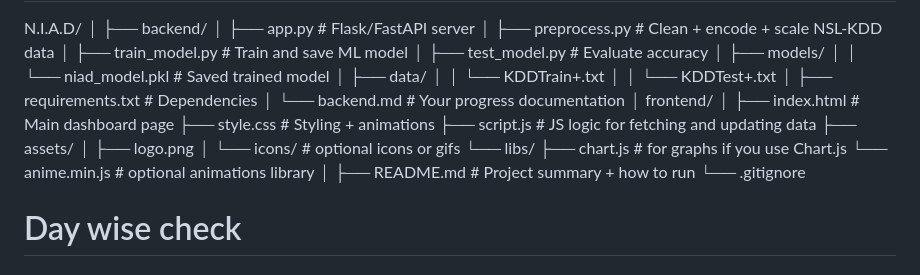
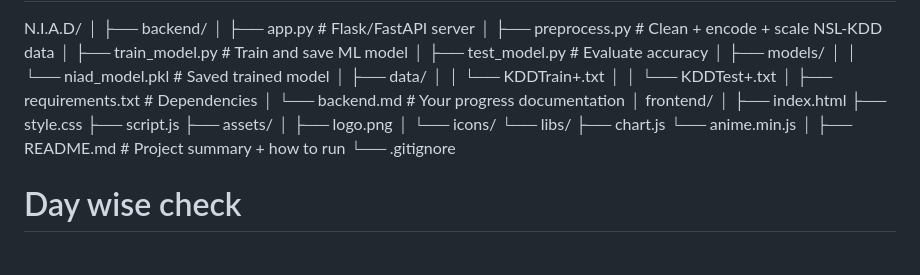
Before and after one commit to durga-jhansi-y/durga-jhansi-y.github.io, a Markdown page: README.md, the part around the change. Drawn GitHub-style.

```diff
--- a/README.md
+++ b/README.md
@@ -43,15 +43,15 @@ N.I.A.D/ </br>
 │</br>
 frontend/
 │
-├── index.html        # Main dashboard page
-├── style.css         # Styling + animations
-├── script.js         # JS logic for fetching and updating data
-├── assets/
-│   ├── logo.png
-│   └── icons/        # optional icons or gifs
+├── index.html  </br>
+├── style.css    </br>
+├── script.js    </br>
+├── assets/      </br>
+│   ├── logo.png   </br>
+│   └── icons/     </br>
 └── libs/
-    ├── chart.js      # for graphs if you use Chart.js
-    └── anime.min.js  # optional animations library
+    ├── chart.js     </br>
+    └── anime.min.js  </br>
 │</br>
 ├── README.md                 # Project summary + how to run</br>
 └── .gitignore</br>
```
